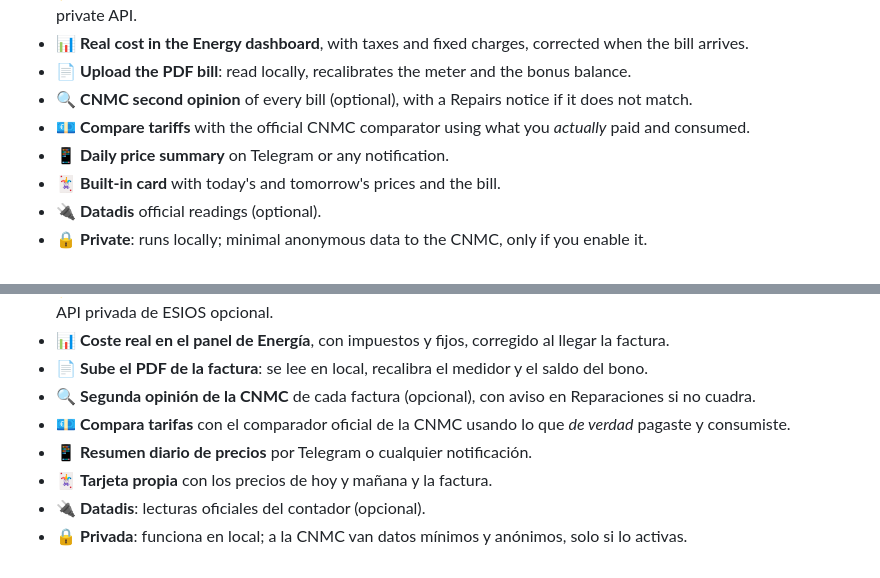
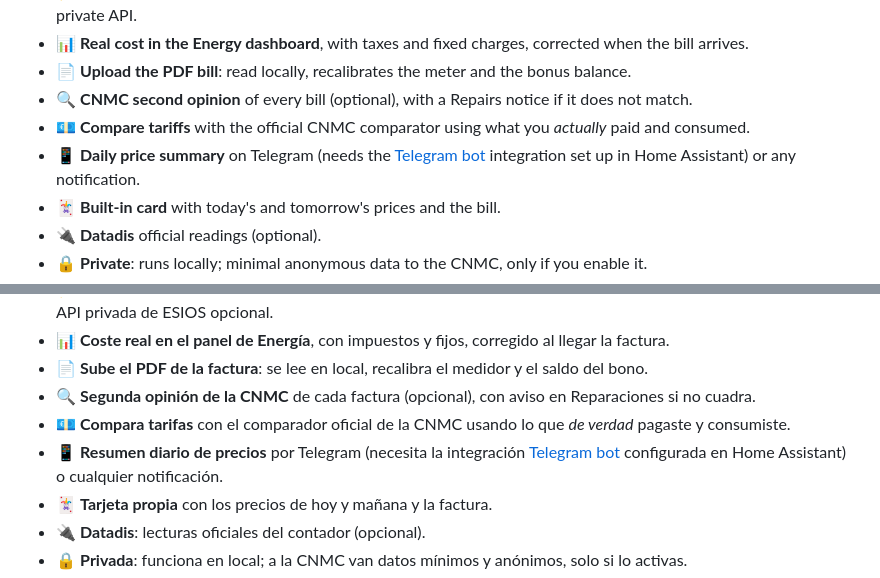
Before and after one commit to BaRDaHL/pvpc_bonosocial, a Markdown page: README.md, 2 parts joined by grey strips. Rendered like a GitHub page.

Commit message:
README: requisito del bot de Telegram

```diff
--- a/README.md
+++ b/README.md
@@ -34,7 +34,7 @@ Know **your electricity bill before it arrives**: PVPC hourly prices *plus* the
 - 📄 **Upload the PDF bill**: read locally, recalibrates the meter and the bonus balance.
 - 🔍 **CNMC second opinion** of every bill (optional), with a Repairs notice if it does not match.
 - 💶 **Compare tariffs** with the official CNMC comparator using what you *actually* paid and consumed.
-- 📱 **Daily price summary** on Telegram or any notification.
+- 📱 **Daily price summary** on Telegram (needs the [Telegram bot](https://www.home-assistant.io/integrations/telegram_bot/) integration set up in Home Assistant) or any notification.
 - 🃏 **Built-in card** with today's and tomorrow's prices and the bill.
 - 🔌 **Datadis** official readings (optional).
 - 🔒 **Private**: runs locally; minimal anonymous data to the CNMC, only if you enable it.
@@ -91,7 +91,7 @@ Sabe **tu factura de la luz antes de que llegue**: precios horarios del PVPC *y*
 - 📄 **Sube el PDF de la factura**: se lee en local, recalibra el medidor y el saldo del bono.
 - 🔍 **Segunda opinión de la CNMC** de cada factura (opcional), con aviso en Reparaciones si no cuadra.
 - 💶 **Compara tarifas** con el comparador oficial de la CNMC usando lo que *de verdad* pagaste y consumiste.
-- 📱 **Resumen diario de precios** por Telegram o cualquier notificación.
+- 📱 **Resumen diario de precios** por Telegram (necesita la integración [Telegram bot](https://www.home-assistant.io/integrations/telegram_bot/) configurada en Home Assistant) o cualquier notificación.
 - 🃏 **Tarjeta propia** con los precios de hoy y mañana y la factura.
 - 🔌 **Datadis**: lecturas oficiales del contador (opcional).
 - 🔒 **Privada**: funciona en local; a la CNMC van datos mínimos y anónimos, solo si lo activas.
```
